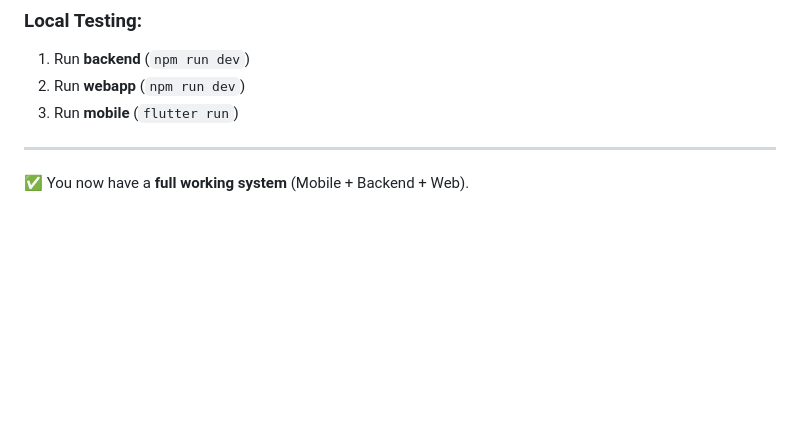
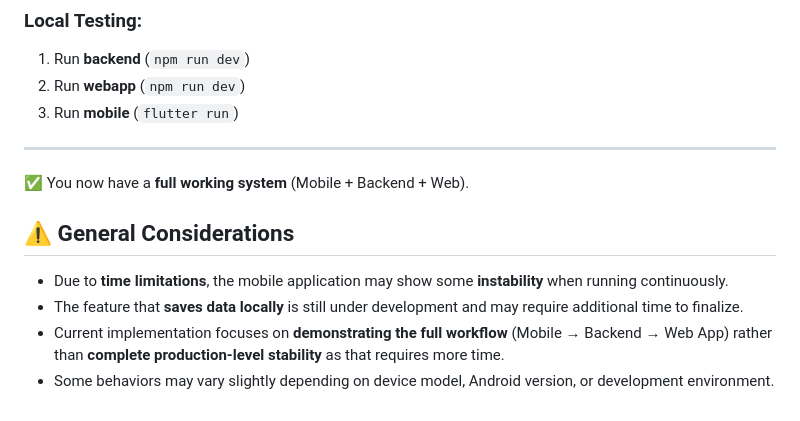
Before and after one commit to Waleed-xc/step-tracker-full, a Markdown page: README.md, the part around the change. Drawn GitHub-style; blank space fills up the shorter version.

```diff
--- a/README.md
+++ b/README.md
@@ -217,3 +217,10 @@ flutter run
 ---
 
 ✅ You now have a **full working system** (Mobile + Backend + Web).
+
+## ⚠️ General Considerations
+
+- Due to **time limitations**, the mobile application may show some **instability** when running continuously.
+- The feature that **saves data locally** is still under development and may require additional time to finalize.
+- Current implementation focuses on **demonstrating the full workflow** (Mobile → Backend → Web App) rather than **complete production-level stability** as that requires more time.
+- Some behaviors may vary slightly depending on device model, Android version, or development environment.
```
